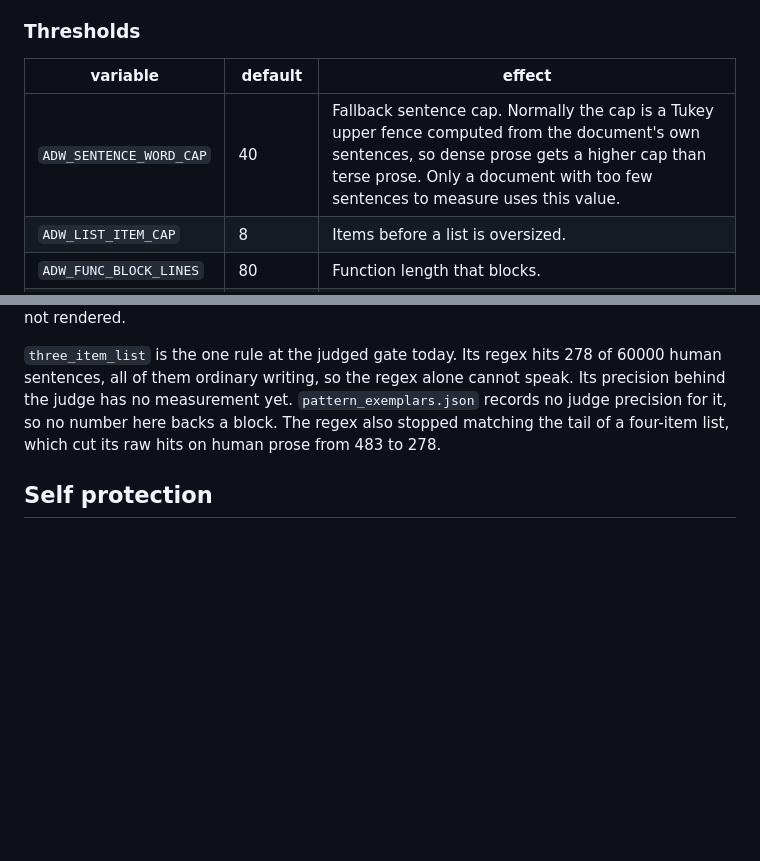
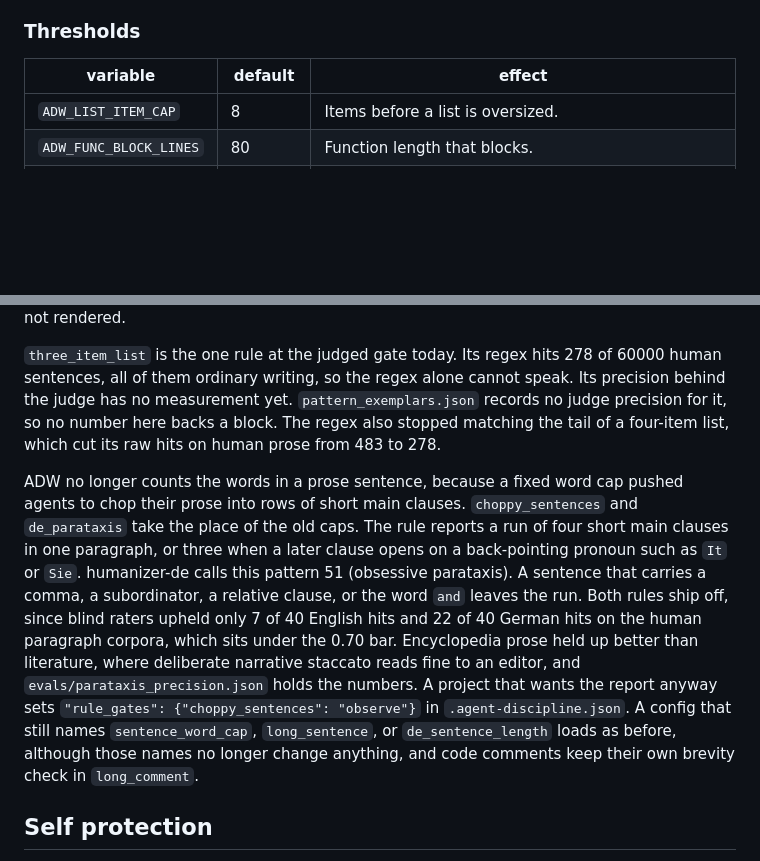
Before and after one commit to michaelheichler/agent-discipline-watcher, a Markdown page: README.md, 2 parts joined by grey strips. Rendered like a GitHub page; blank space fills up the shorter version.

```diff
--- a/README.md
+++ b/README.md
@@ -430,7 +430,6 @@ Every project shares the managed worker, and it stays loaded while a live turn h
 
 | variable | default | effect |
 | --- | --- | --- |
-| `ADW_SENTENCE_WORD_CAP` | 40 | Fallback sentence cap. Normally the cap is a Tukey upper fence computed from the document's own sentences, so dense prose gets a higher cap than terse prose. Only a document with too few sentences to measure uses this value. |
 | `ADW_LIST_ITEM_CAP` | 8 | Items before a list is oversized. |
 | `ADW_FUNC_BLOCK_LINES` | 80 | Function length that blocks. |
 | `ADW_MAX_SCAN_BYTES` | 1000000 | Full-text scan limit. Larger files retain fallback length checks. |
@@ -496,6 +495,8 @@ In OMP, `/adw configure` and `/agent-discipline configure` edit this project pol
 
 `three_item_list` is the one rule at the judged gate today. Its regex hits 278 of 60000 human sentences, all of them ordinary writing, so the regex alone cannot speak. Its precision behind the judge has no measurement yet. `pattern_exemplars.json` records no judge precision for it, so no number here backs a block. The regex also stopped matching the tail of a four-item list, which cut its raw hits on human prose from 483 to 278.
 
+ADW no longer counts the words in a prose sentence, because a fixed word cap pushed agents to chop their prose into rows of short main clauses. `choppy_sentences` and `de_parataxis` take the place of the old caps. The rule reports a run of four short main clauses in one paragraph, or three when a later clause opens on a back-pointing pronoun such as `It` or `Sie`. humanizer-de calls this pattern 51 (obsessive parataxis). A sentence that carries a comma, a subordinator, a relative clause, or the word `and` leaves the run. Both rules ship off, since blind raters upheld only 7 of 40 English hits and 22 of 40 German hits on the human paragraph corpora, which sits under the 0.70 bar. Encyclopedia prose held up better than literature, where deliberate narrative staccato reads fine to an editor, and `evals/parataxis_precision.json` holds the numbers. A project that wants the report anyway sets `"rule_gates": {"choppy_sentences": "observe"}` in `.agent-discipline.json`. A config that still names `sentence_word_cap`, `long_sentence`, or `de_sentence_length` loads as before, although those names no longer change anything, and code comments keep their own brevity check in `long_comment`.
+
 ## Self protection
 
 The `self_protection` family blocks routes around the gates. It covers the watcher's own install directories and a write that strips the watcher's hook entries from a client configuration file. It also covers installer commands without a sandboxed `HOME`, `--no-verify` commits, cap overrides, state deletion, and protected configuration edits. No project configuration can disable these rules.
```
Also changed, not shown: CHANGELOG.md (+8 -0 lines).
